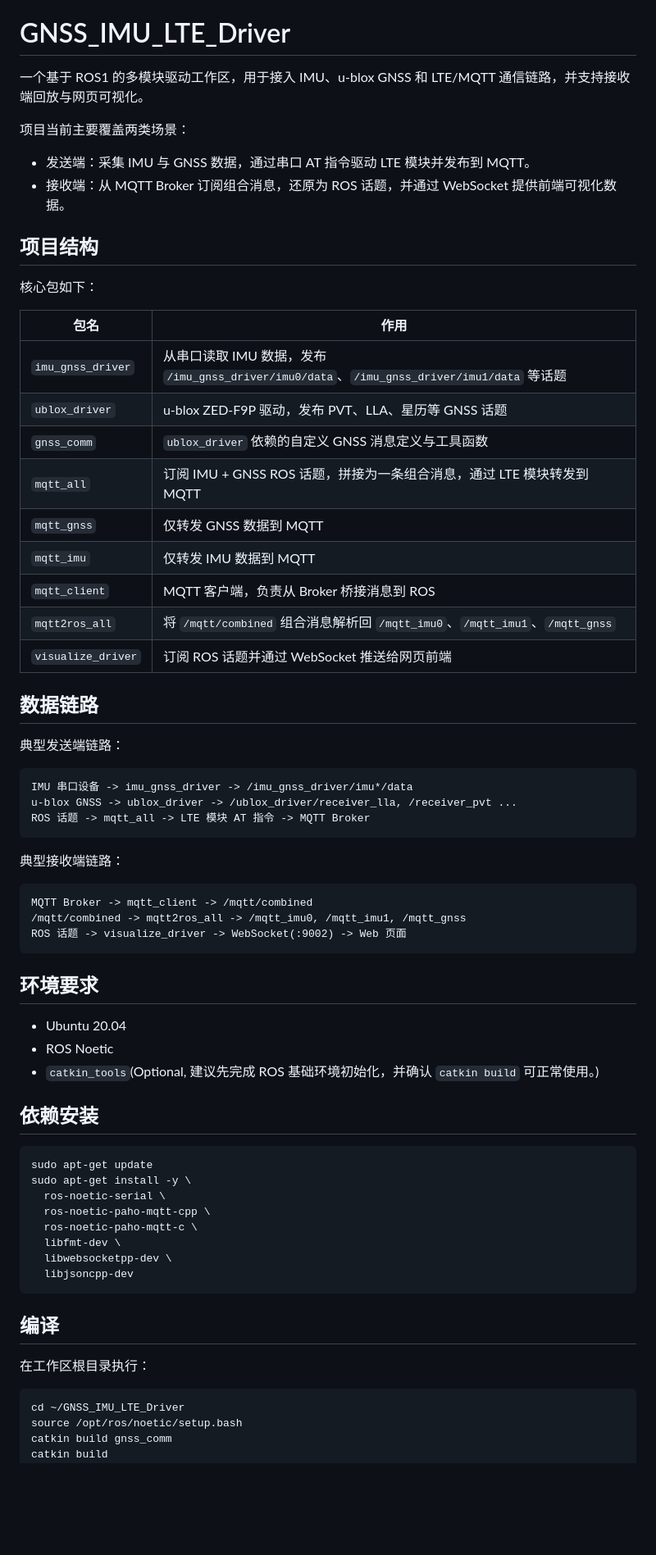
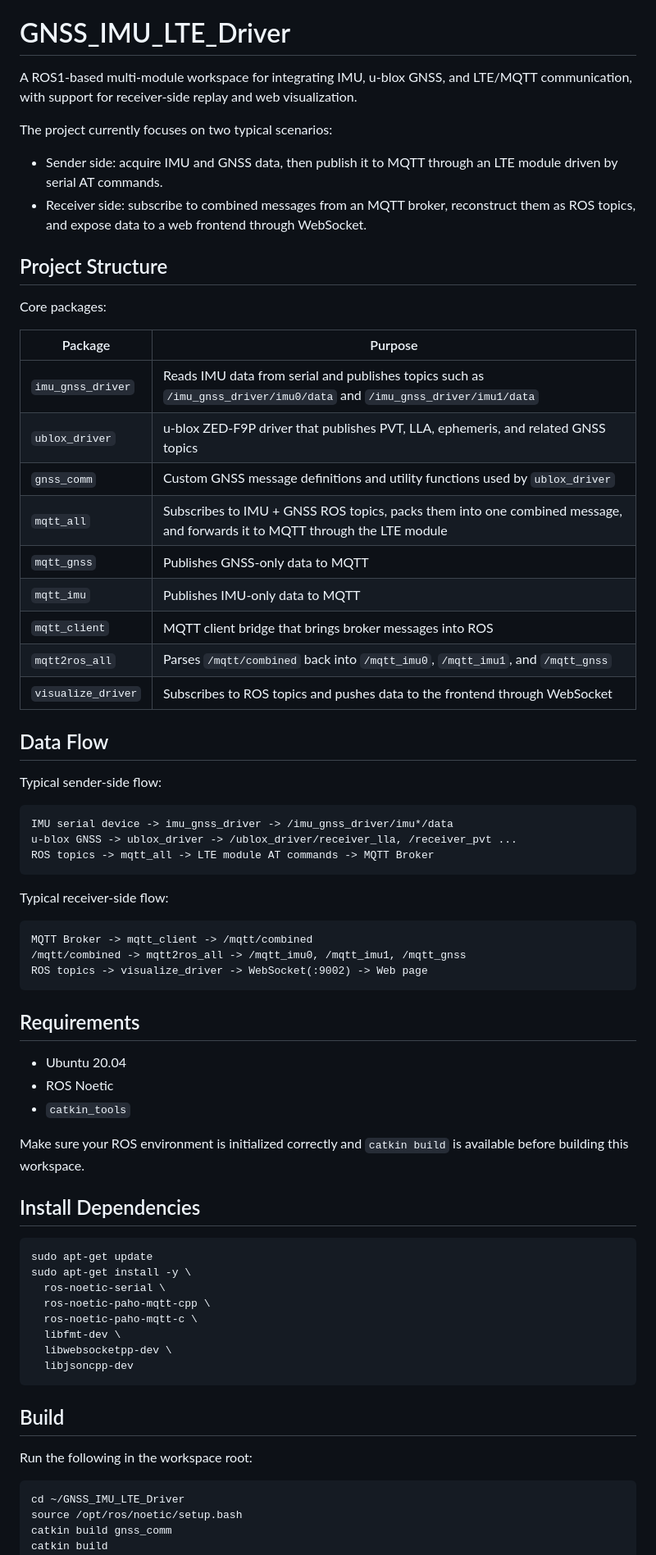
Before and after one commit to Qiamp/GNSS_IMU_LTE_Driver, a Markdown page: README.md, the part around one of its changes. Shown at 82% size. Rendered like a GitHub page; blank space fills up the shorter version.

````diff
--- a/README.md
+++ b/README.md
@@ -1,54 +3,55 @@
 # GNSS_IMU_LTE_Driver
 
-一个基于 ROS1 的多模块驱动工作区，用于接入 IMU、u-blox GNSS 和 LTE/MQTT 通信链路，并支持接收端回放与网页可视化。
+A ROS1-based multi-module workspace for integrating IMU, u-blox GNSS, and LTE/MQTT communication, with support for receiver-side replay and web visualization.
 
-项目当前主要覆盖两类场景：
+The project currently focuses on two typical scenarios:
 
-- 发送端：采集 IMU 与 GNSS 数据，通过串口 AT 指令驱动 LTE 模块并发布到 MQTT。
-- 接收端：从 MQTT Broker 订阅组合消息，还原为 ROS 话题，并通过 WebSocket 提供前端可视化数据。
+- Sender side: acquire IMU and GNSS data, then publish it to MQTT through an LTE module driven by serial AT commands.
+- Receiver side: subscribe to combined messages from an MQTT broker, reconstruct them as ROS topics, and expose data to a web frontend through WebSocket.
 
-## 项目结构
+## Project Structure
 
-核心包如下：
+Core packages:
 
-| 包名 | 作用 |
+| Package | Purpose |
 | --- | --- |
-| `imu_gnss_driver` | 从串口读取 IMU 数据，发布 `/imu_gnss_driver/imu0/data`、`/imu_gnss_driver/imu1/data` 等话题 |
-| `ublox_driver` | u-blox ZED-F9P 驱动，发布 PVT、LLA、星历等 GNSS 话题 |
-| `gnss_comm` | `ublox_driver` 依赖的自定义 GNSS 消息定义与工具函数 |
-| `mqtt_all` | 订阅 IMU + GNSS ROS 话题，拼接为一条组合消息，通过 LTE 模块转发到 MQTT |
-| `mqtt_gnss` | 仅转发 GNSS 数据到 MQTT |
-| `mqtt_imu` | 仅转发 IMU 数据到 MQTT |
-| `mqtt_client` | MQTT 客户端，负责从 Broker 桥接消息到 ROS |
-| `mqtt2ros_all` | 将 `/mqtt/combined` 组合消息解析回 `/mqtt_imu0`、`/mqtt_imu1`、`/mqtt_gnss` |
-| `visualize_driver` | 订阅 ROS 话题并通过 WebSocket 推送给网页前端 |
+| `imu_gnss_driver` | Reads IMU data from serial and publishes topics such as `/imu_gnss_driver/imu0/data` and `/imu_gnss_driver/imu1/data` |
+| `ublox_driver` | u-blox ZED-F9P driver that publishes PVT, LLA, ephemeris, and related GNSS topics |
+| `gnss_comm` | Custom GNSS message definitions and utility functions used by `ublox_driver` |
+| `mqtt_all` | Subscribes to IMU + GNSS ROS topics, packs them into one combined message, and forwards it to MQTT through the LTE module |
+| `mqtt_gnss` | Publishes GNSS-only data to MQTT |
+| `mqtt_imu` | Publishes IMU-only data to MQTT |
+| `mqtt_client` | MQTT client bridge that brings broker messages into ROS |
+| `mqtt2ros_all` | Parses `/mqtt/combined` back into `/mqtt_imu0`, `/mqtt_imu1`, and `/mqtt_gnss` |
+| `visualize_driver` | Subscribes to ROS topics and pushes data to the frontend through WebSocket |
 
-## 数据链路
+## Data Flow
 
-典型发送端链路：
+Typical sender-side flow:
 
 ```text
-IMU 串口设备 -> imu_gnss_driver -> /imu_gnss_driver/imu*/data
+IMU serial device -> imu_gnss_driver -> /imu_gnss_driver/imu*/data
 u-blox GNSS -> ublox_driver -> /ublox_driver/receiver_lla, /receiver_pvt ...
-ROS 话题 -> mqtt_all -> LTE 模块 AT 指令 -> MQTT Broker
+ROS topics -> mqtt_all -> LTE module AT commands -> MQTT Broker
 ```
 
-典型接收端链路：
+Typical receiver-side flow:
 
 ```text
 MQTT Broker -> mqtt_client -> /mqtt/combined
 /mqtt/combined -> mqtt2ros_all -> /mqtt_imu0, /mqtt_imu1, /mqtt_gnss
-ROS 话题 -> visualize_driver -> WebSocket(:9002) -> Web 页面
+ROS topics -> visualize_driver -> WebSocket(:9002) -> Web page
 ```
 
-## 环境要求
+## Requirements
 
 - Ubuntu 20.04
 - ROS Noetic
-- `catkin_tools`(Optional, 建议先完成 ROS 基础环境初始化，并确认 `catkin build` 可正常使用。)
+- `catkin_tools`
 
+Make sure your ROS environment is initialized correctly and `catkin build` is available before building this workspace.
 
-## 依赖安装
+## Install Dependencies
 
 ```bash
 sudo apt-get update
@@ -61,9 +64,9 @@ sudo apt-get install -y \
   libjsoncpp-dev
 ```
 
-## 编译
+## Build
 
-在工作区根目录执行：
+Run the following in the workspace root:
 
 ```bash
 cd ~/GNSS_IMU_LTE_Driver
````
Also changed, not shown: other parts of README.md (+59 -57 lines), README.zh-CN.md (added, +251 -0 lines).
